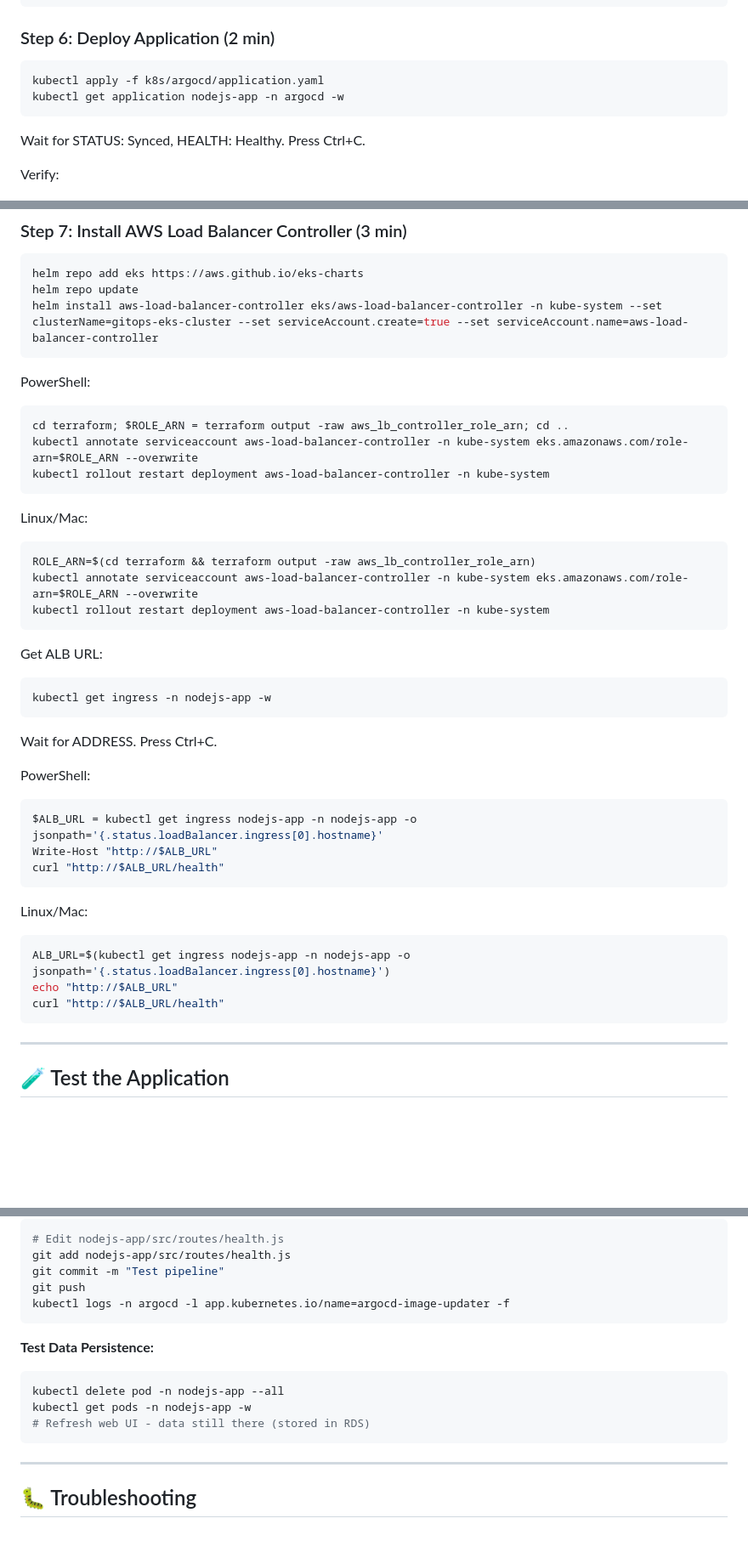
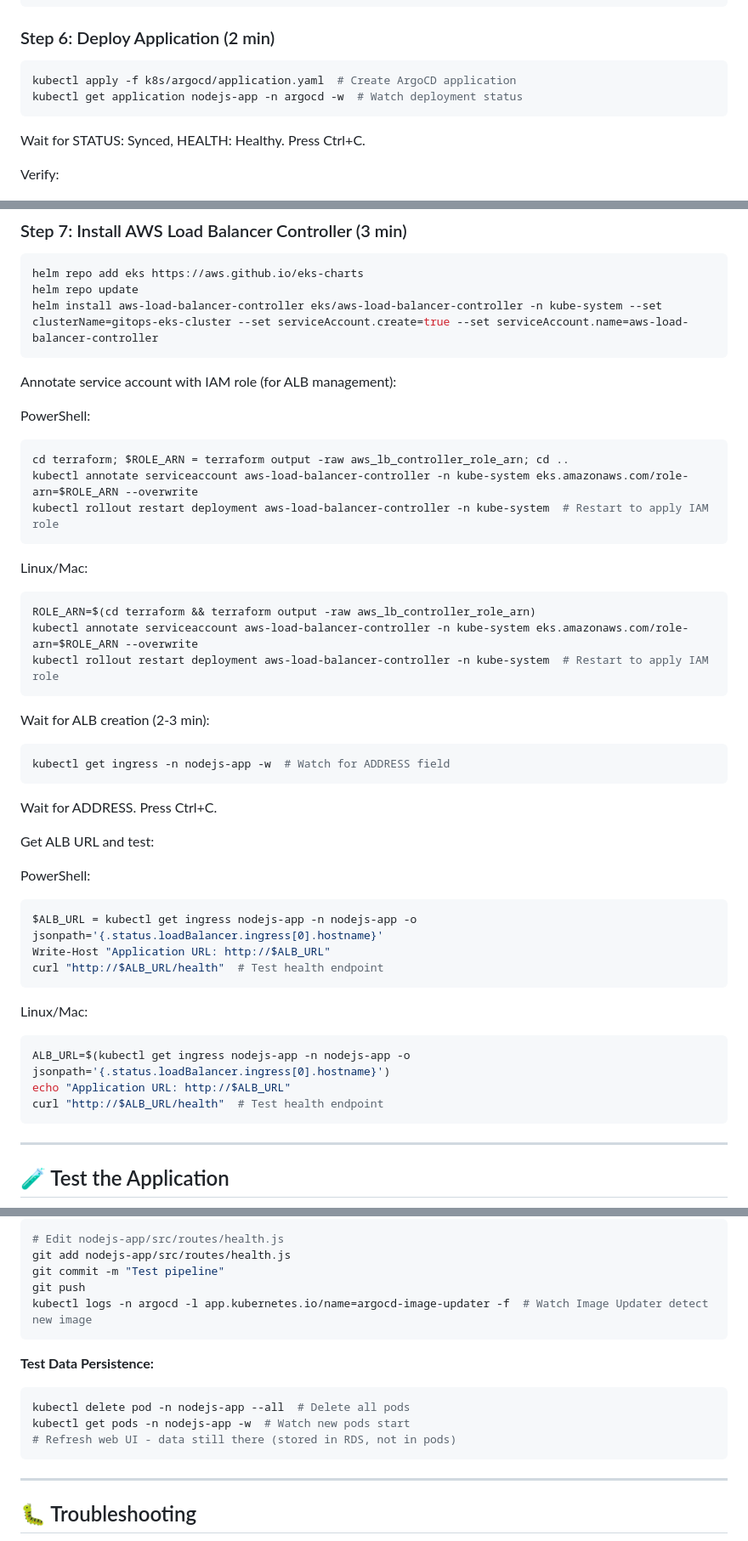
Before and after one commit to Ahmed-Maher-Sabeq/Full-GitOps-Pipeline-on-AWS-with-Terraform-and-Secrets-Management-ITI-Final-Project, a Markdown page: README.md, 3 parts joined by grey strips. Shown: that part at 85% size. GitHub-like rendering; blank space fills up the shorter version.

Commit message:
final commit of the day, updated readme for clearer instructions

````diff
--- a/README.md
+++ b/README.md
@@ -130,8 +140,8 @@ kubectl wait --for=condition=ready pod -l app.kubernetes.io/name=external-secret
 ### Step 6: Deploy Application (2 min)
 
 ```bash
-kubectl apply -f k8s/argocd/application.yaml
-kubectl get application nodejs-app -n argocd -w
+kubectl apply -f k8s/argocd/application.yaml  # Create ArgoCD application
+kubectl get application nodejs-app -n argocd -w  # Watch deployment status
 ```
 Wait for STATUS: Synced, HEALTH: Healthy. Press Ctrl+C.
 
@@ -150,38 +160,42 @@ helm repo update
 helm install aws-load-balancer-controller eks/aws-load-balancer-controller -n kube-system --set clusterName=gitops-eks-cluster --set serviceAccount.create=true --set serviceAccount.name=aws-load-balancer-controller
 ```
 
+Annotate service account with IAM role (for ALB management):
+
 PowerShell:
 ```powershell
 cd terraform; $ROLE_ARN = terraform output -raw aws_lb_controller_role_arn; cd ..
 kubectl annotate serviceaccount aws-load-balancer-controller -n kube-system eks.amazonaws.com/role-arn=$ROLE_ARN --overwrite
-kubectl rollout restart deployment aws-load-balancer-controller -n kube-system
+kubectl rollout restart deployment aws-load-balancer-controller -n kube-system  # Restart to apply IAM role
 ```
 
 Linux/Mac:
 ```bash
 ROLE_ARN=$(cd terraform && terraform output -raw aws_lb_controller_role_arn)
 kubectl annotate serviceaccount aws-load-balancer-controller -n kube-system eks.amazonaws.com/role-arn=$ROLE_ARN --overwrite
-kubectl rollout restart deployment aws-load-balancer-controller -n kube-system
+kubectl rollout restart deployment aws-load-balancer-controller -n kube-system  # Restart to apply IAM role
 ```
 
-Get ALB URL:
+Wait for ALB creation (2-3 min):
 ```bash
-kubectl get ingress -n nodejs-app -w
+kubectl get ingress -n nodejs-app -w  # Watch for ADDRESS field
 ```
 Wait for ADDRESS. Press Ctrl+C.
+
+Get ALB URL and test:
 
 PowerShell:
 ```powershell
 $ALB_URL = kubectl get ingress nodejs-app -n nodejs-app -o jsonpath='{.status.loadBalancer.ingress[0].hostname}'
-Write-Host "http://$ALB_URL"
-curl "http://$ALB_URL/health"
+Write-Host "Application URL: http://$ALB_URL"
+curl "http://$ALB_URL/health"  # Test health endpoint
 ```
 
 Linux/Mac:
 ```bash
 ALB_URL=$(kubectl get ingress nodejs-app -n nodejs-app -o jsonpath='{.status.loadBalancer.ingress[0].hostname}')
-echo "http://$ALB_URL"
-curl "http://$ALB_URL/health"
+echo "Application URL: http://$ALB_URL"
+curl "http://$ALB_URL/health"  # Test health endpoint
 ```
 
 ---
@@ -207,14 +221,14 @@ curl -X POST http://localhost:8082/api/items -H "Content-Type: application/json"
 git add nodejs-app/src/routes/health.js
 git commit -m "Test pipeline"
 git push
-kubectl logs -n argocd -l app.kubernetes.io/name=argocd-image-updater -f
+kubectl logs -n argocd -l app.kubernetes.io/name=argocd-image-updater -f  # Watch Image Updater detect new image
 ```
 
 **Test Data Persistence:**
 ```bash
-kubectl delete pod -n nodejs-app --all
-kubectl get pods -n nodejs-app -w
-# Refresh web UI - data still there (stored in RDS)
+kubectl delete pod -n nodejs-app --all  # Delete all pods
+kubectl get pods -n nodejs-app -w  # Watch new pods start
+# Refresh web UI - data still there (stored in RDS, not in pods)
 ```
 
 ---
````
Also changed, not shown: other parts of README.md (+18 -6 lines).
